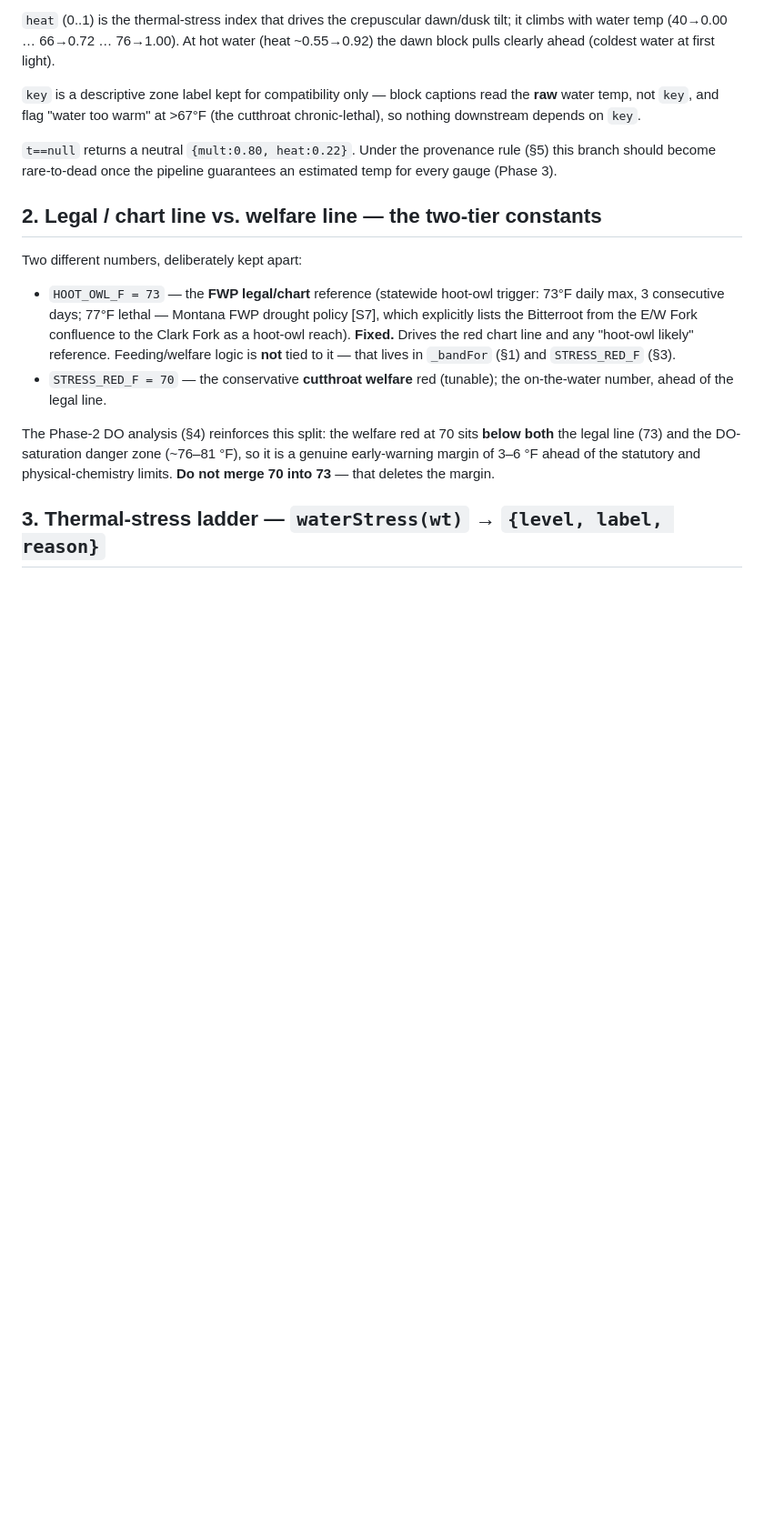
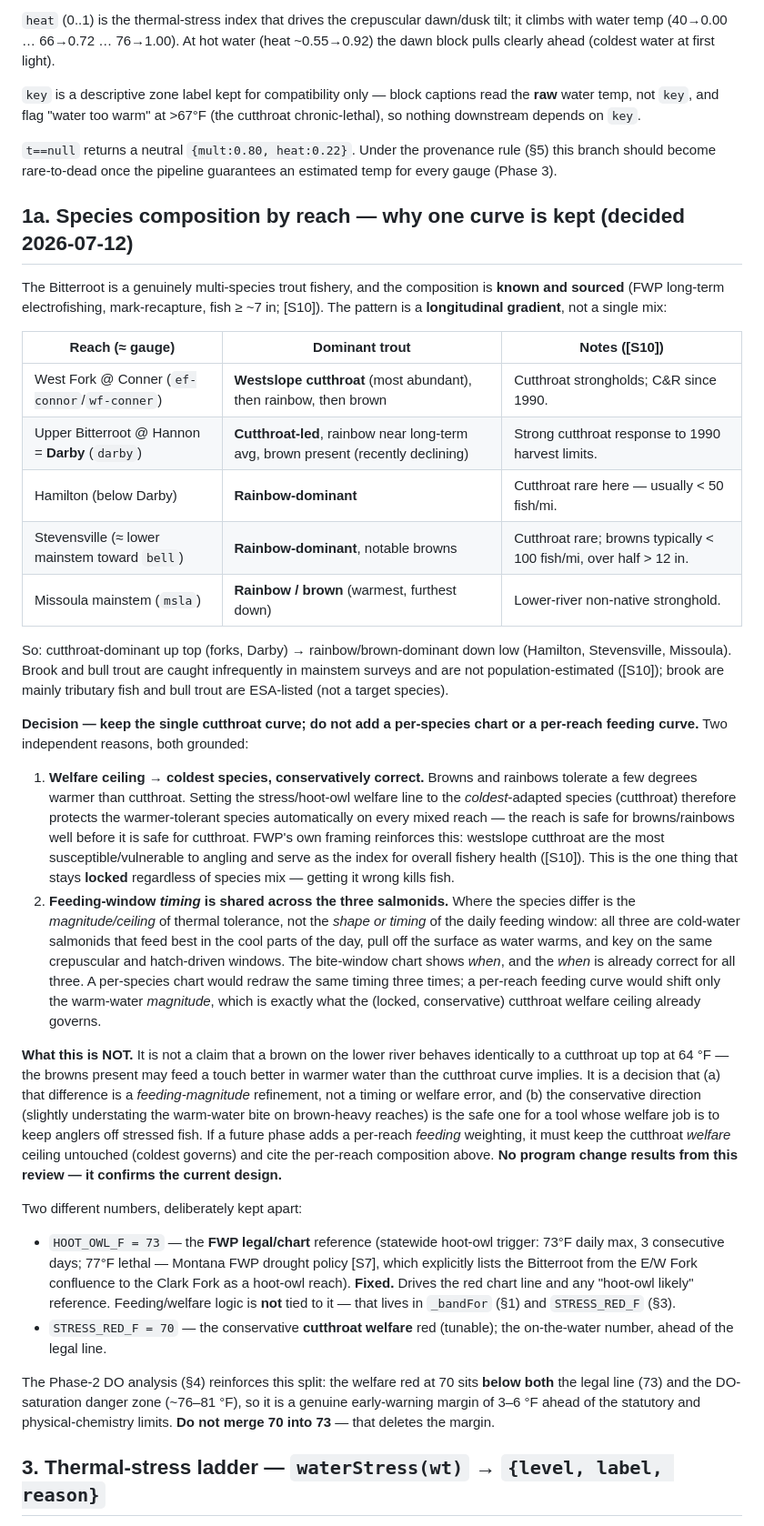
Before and after one commit to jkarchibald/bitterroot, a Markdown page: logic/06-thermal-response-and-stress.md, the part around one of its changes. Shown at 91% size. Rendered like a GitHub page; blank space fills up the shorter version.

Commit message:
docs: (06-thermal-response-and-stress-6-3.md): document reach species mix, confirm single curve
Doc-only; no code change. Records the FWP electrofishing species gradient
(cutthroat-dominant upper river/forks -> rainbow/brown lower mainstem) as new
section 1a with source [S10] (Lindstrom 2022 / FWP SWFMP). Documents the reviewed
decision to KEEP the single cutthroat curve: welfare ceiling stays locked to the
coldest-adapted species (conservatively protects warmer-tolerant browns/rainbows),
and feeding-window timing is shared across the three salmonids so the bite chart
already covers it. Intro updated so the per-reach warmer-feeding override is a
closed decision, not pending work. Curve, thresholds, and DO section byte-identical.

```diff
--- a/logic/06-thermal-response-and-stress.md
+++ b/logic/06-thermal-response-and-stress.md
@@ -74,7 +84,55 @@ cutthroat chronic-lethal), so nothing downstream depends on `key`.
 (§5) this branch should become rare-to-dead once the pipeline guarantees an
 estimated temp for every gauge (Phase 3).
 
-## 2. Legal / chart line vs. welfare line — the two-tier constants
+## 1a. Species composition by reach — why one curve is kept (decided 2026-07-12)
+
+The Bitterroot is a genuinely multi-species trout fishery, and the composition is
+**known and sourced** (FWP long-term electrofishing, mark-recapture, fish ≥ ~7 in;
+[S10]). The pattern is a **longitudinal gradient**, not a single mix:
+
+| Reach (≈ gauge) | Dominant trout | Notes ([S10]) |
+|---|---|---|
+| West Fork @ Conner (`ef-connor`/`wf-conner`) | **Westslope cutthroat** (most abundant), then rainbow, then brown | Cutthroat strongholds; C&R since 1990. |
+| Upper Bitterroot @ Hannon = **Darby** (`darby`) | **Cutthroat-led**, rainbow near long-term avg, brown present (recently declining) | Strong cutthroat response to 1990 harvest limits. |
+| Hamilton (below Darby) | **Rainbow-dominant** | Cutthroat rare here — usually < 50 fish/mi. |
+| Stevensville (≈ lower mainstem toward `bell`) | **Rainbow-dominant**, notable browns | Cutthroat rare; browns typically < 100 fish/mi, over half > 12 in. |
+| Missoula mainstem (`msla`) | **Rainbow / brown** (warmest, furthest down) | Lower-river non-native stronghold. |
+
+So: cutthroat-dominant up top (forks, Darby) → rainbow/brown-dominant down low
+(Hamilton, Stevensville, Missoula). Brook and bull trout are caught infrequently in
+mainstem surveys and are not population-estimated ([S10]); brook are mainly tributary
+fish and bull trout are ESA-listed (not a target species).
+
+**Decision — keep the single cutthroat curve; do not add a per-species chart or a
+per-reach feeding curve.** Two independent reasons, both grounded:
+
+1. **Welfare ceiling → coldest species, conservatively correct.** Browns and rainbows
+   tolerate a few degrees warmer than cutthroat. Setting the stress/hoot-owl welfare
+   line to the *coldest*-adapted species (cutthroat) therefore protects the
+   warmer-tolerant species automatically on every mixed reach — the reach is safe for
+   browns/rainbows well before it is safe for cutthroat. FWP's own framing reinforces
+   this: westslope cutthroat are the most susceptible/vulnerable to angling and serve
+   as the index for overall fishery health ([S10]). This is the one thing that stays
+   **locked** regardless of species mix — getting it wrong kills fish.
+2. **Feeding-window *timing* is shared across the three salmonids.** Where the species
+   differ is the *magnitude/ceiling* of thermal tolerance, not the *shape or timing* of
+   the daily feeding window: all three are cold-water salmonids that feed best in the
+   cool parts of the day, pull off the surface as water warms, and key on the same
+   crepuscular and hatch-driven windows. The bite-window chart shows *when*, and the
+   *when* is already correct for all three. A per-species chart would redraw the same
+   timing three times; a per-reach feeding curve would shift only the warm-water
+   *magnitude*, which is exactly what the (locked, conservative) cutthroat welfare
+   ceiling already governs.
+
+**What this is NOT.** It is not a claim that a brown on the lower river behaves
+identically to a cutthroat up top at 64 °F — the browns present may feed a touch better
+in warmer water than the cutthroat curve implies. It is a decision that (a) that
+difference is a *feeding-magnitude* refinement, not a timing or welfare error, and (b)
+the conservative direction (slightly understating the warm-water bite on brown-heavy
+reaches) is the safe one for a tool whose welfare job is to keep anglers off stressed
+fish. If a future phase adds a per-reach *feeding* weighting, it must keep the cutthroat
+*welfare* ceiling untouched (coldest governs) and cite the per-reach composition above.
+**No program change results from this review — it confirms the current design.**
 
 Two different numbers, deliberately kept apart:
 - `HOOT_OWL_F = 73` — the **FWP legal/chart** reference (statewide hoot-owl
```
Also changed, not shown: other parts of logic/06-thermal-response-and-stress.md (+23 -3 lines).
